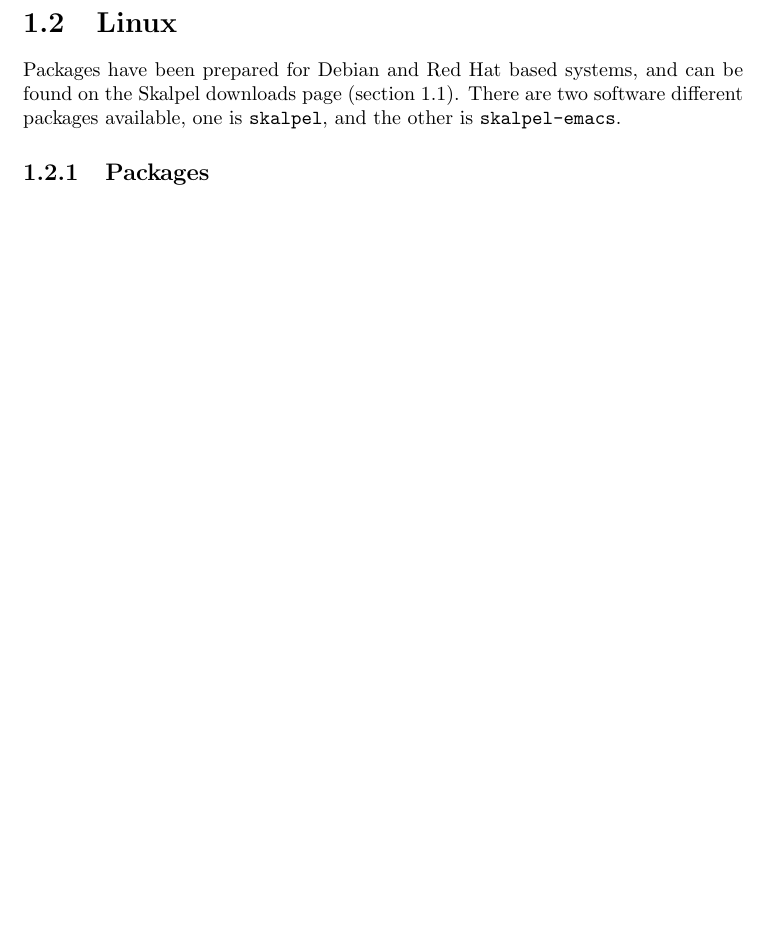
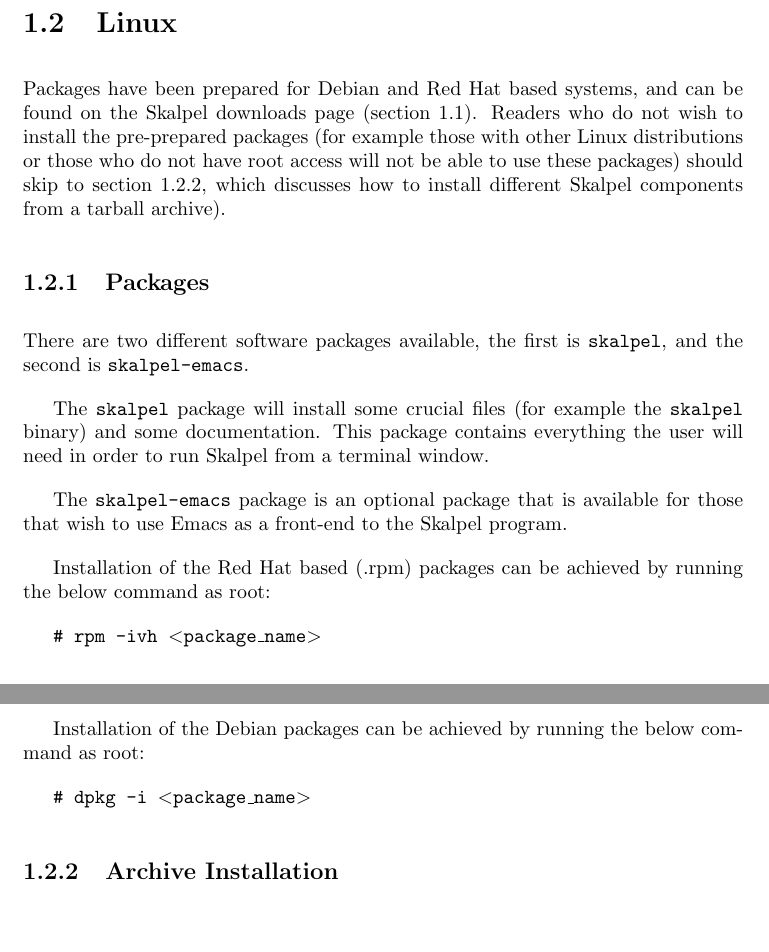
Before and after one commit to ultra-group/skalpel, a LaTeX document (documentation/end-user/user-guide/user-guide.tex): part of page 3 of 23 before the commit and two parts of pages 3 and 4 of 24 after it, the two joined at a grey line, cut so that both start at the same text, the shorter picture padded with empty space. Compiled offline with pdfLaTeX.

Commit message:
Updates to the user guide and the research log

```diff
--- a/documentation/end-user/user-guide/user-guide.tex
+++ b/documentation/end-user/user-guide/user-guide.tex
@@ -17,6 +17,7 @@
 \usepackage{fullpage}
 \usepackage{graphicx}
 \usepackage{a4}
+\setlength{\parskip}{10pt}
 
 \DeclareSwitch{incolor} % true to have colors such as comments in color
 \DeclareSwitch{comm}    % true to print display the comments
@@ -51,17 +52,43 @@
 
 \begin{center}\texttt{http://www.macs.hw.ac.uk/ultra/skalpel/downloads.html}\end{center}
 
-
 \section {Linux}
 
 Packages have been prepared for Debian and Red Hat based systems, and
 can be found on the Skalpel downloads page (section
-\ref{skalpel-downloads-page}). There are two software different
-packages available, one is \texttt{skalpel}, and the other is
-\texttt{skalpel-emacs}.
+\ref{skalpel-downloads-page}). Readers who do not wish to install the
+pre-prepared packages (for example those with other Linux
+distributions or those who do not have root access will not be able to
+use these packages) should skip to section \ref{archive-installation},
+which discusses how to install different Skalpel components from a
+tarball archive).
 
 \subsection {Packages}
 
+There are two different software packages available, the first is
+\texttt{skalpel}, and the second is \texttt{skalpel-emacs}.
+
+The \texttt{skalpel} package will install some crucial files (for
+example the \texttt{skalpel} binary) and some documentation. This
+package contains everything the user will need in order to run Skalpel
+from a terminal window.
+
+The \texttt{skalpel-emacs} package is an optional package that is
+available for those that wish to use Emacs as a front-end to the
+Skalpel program.
+
+Installation of the Red Hat based (.rpm) packages can be achieved by
+running the below command as root:
+
+\texttt{\# rpm -ivh $<$package\_name$>$}
+
+Installation of the Debian packages can be achieved by running the
+below command as root:
+
+\texttt{\# dpkg -i $<$package\_name$>$}
+
+\subsection {Archive Installation}
+\label{archive-installation}
 
 \chapter{Using Skalpel in Emacs}
 
```
Also changed, not shown: 1 other file.
